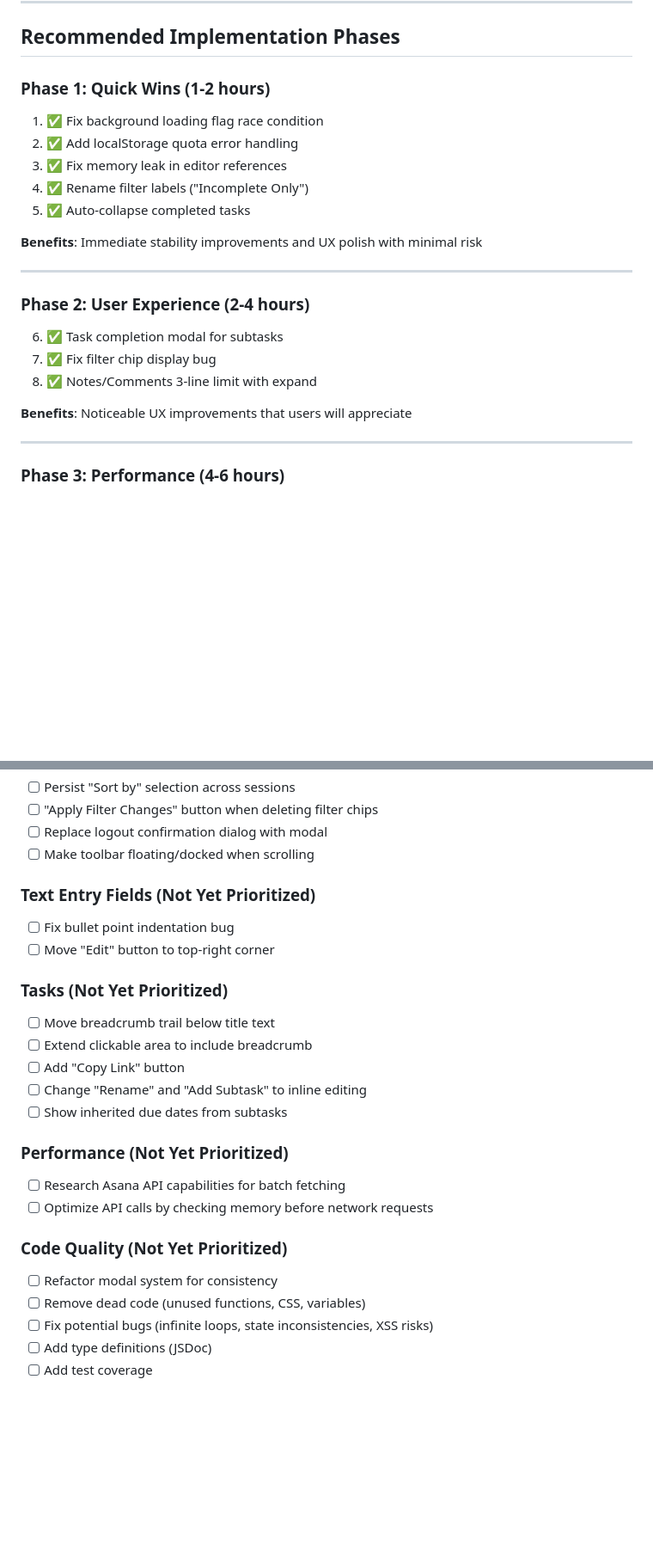
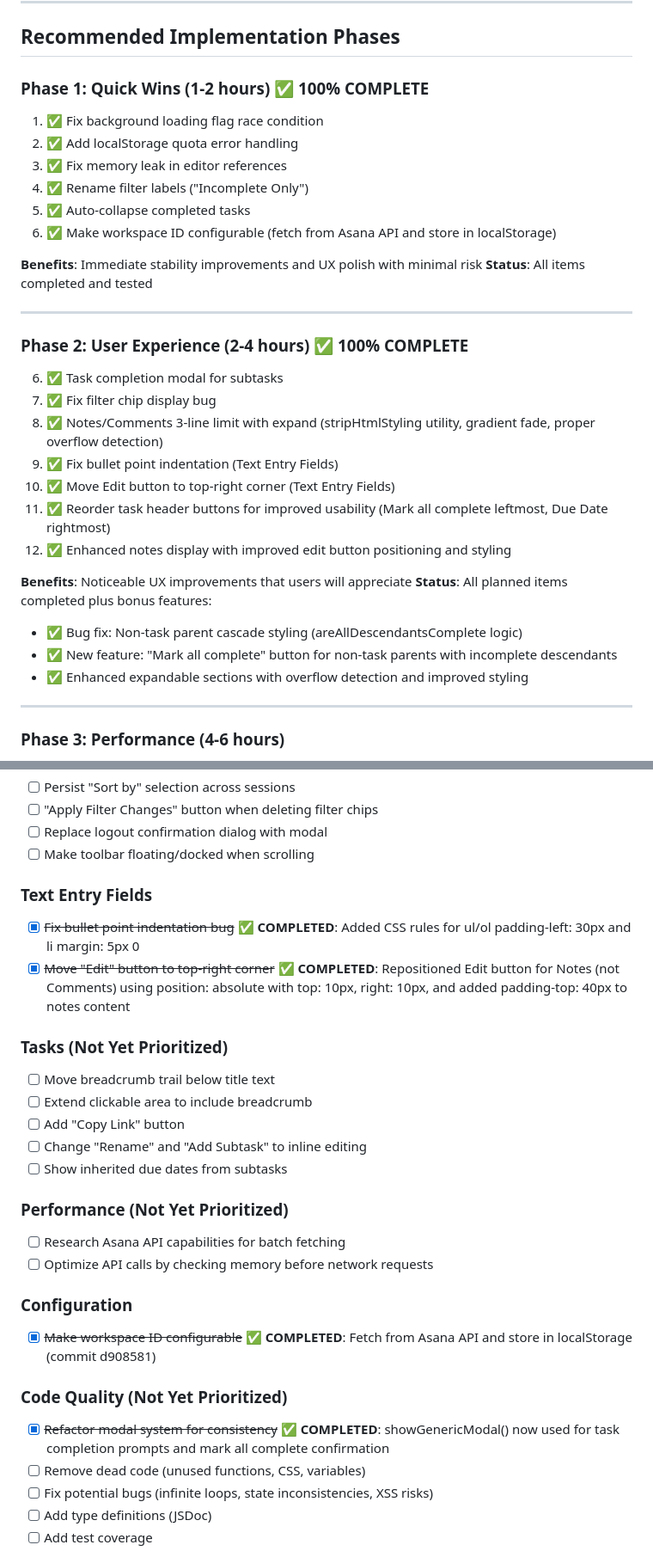
Before and after one commit to JamesDBartlett3/TaskRaptor, a Markdown page: .github/action_plan.md, 2 parts joined by grey strips. Shown: that part at 86% size. Drawn GitHub-style; blank space fills up the shorter version.

```diff
--- a/.github/action_plan.md
+++ b/.github/action_plan.md
@@ -134,23 +142,33 @@ Based on impact, user value, and dependencies, here's the recommended prioritiza
 
 ## **Recommended Implementation Phases**
 
-### **Phase 1: Quick Wins (1-2 hours)**
+### **Phase 1: Quick Wins (1-2 hours)** ✅ **100% COMPLETE**
 1. ✅ Fix background loading flag race condition
 2. ✅ Add localStorage quota error handling
 3. ✅ Fix memory leak in editor references
 4. ✅ Rename filter labels ("Incomplete Only")
 5. ✅ Auto-collapse completed tasks
+6. ✅ Make workspace ID configurable (fetch from Asana API and store in localStorage)
 
 **Benefits**: Immediate stability improvements and UX polish with minimal risk
+**Status**: All items completed and tested
 
 ---
 
-### **Phase 2: User Experience (2-4 hours)**
+### **Phase 2: User Experience (2-4 hours)** ✅ **100% COMPLETE**
 6. ✅ Task completion modal for subtasks
 7. ✅ Fix filter chip display bug
-8. ✅ Notes/Comments 3-line limit with expand
+8. ✅ Notes/Comments 3-line limit with expand (stripHtmlStyling utility, gradient fade, proper overflow detection)
+9. ✅ Fix bullet point indentation (Text Entry Fields)
+10. ✅ Move Edit button to top-right corner (Text Entry Fields)
+11. ✅ Reorder task header buttons for improved usability (Mark all complete leftmost, Due Date rightmost)
+12. ✅ Enhanced notes display with improved edit button positioning and styling
 
 **Benefits**: Noticeable UX improvements that users will appreciate
+**Status**: All planned items completed plus bonus features:
+- ✅ Bug fix: Non-task parent cascade styling (areAllDescendantsComplete logic)
+- ✅ New feature: "Mark all complete" button for non-task parents with incomplete descendants
+- ✅ Enhanced expandable sections with overflow detection and improved styling
 
 ---
 
@@ -170,9 +188,9 @@ Based on impact, user value, and dependencies, here's the recommended prioritiza
 - [ ] Replace logout confirmation dialog with modal
 - [ ] Make toolbar floating/docked when scrolling
 
-### **Text Entry Fields (Not Yet Prioritized)**
-- [ ] Fix bullet point indentation bug
-- [ ] Move "Edit" button to top-right corner
+### **Text Entry Fields**
+- [x] ~~Fix bullet point indentation bug~~ ✅ **COMPLETED**: Added CSS rules for ul/ol padding-left: 30px and li margin: 5px 0
+- [x] ~~Move "Edit" button to top-right corner~~ ✅ **COMPLETED**: Repositioned Edit button for Notes (not Comments) using position: absolute with top: 10px, right: 10px, and added padding-top: 40px to notes content
 
 ### **Tasks (Not Yet Prioritized)**
 - [ ] Move breadcrumb trail below title text
@@ -185,8 +203,11 @@ Based on impact, user value, and dependencies, here's the recommended prioritiza
 - [ ] Research Asana API capabilities for batch fetching
 - [ ] Optimize API calls by checking memory before network requests
 
+### **Configuration**
+- [x] ~~Make workspace ID configurable~~ ✅ **COMPLETED**: Fetch from Asana API and store in localStorage (commit d908581)
+
 ### **Code Quality (Not Yet Prioritized)**
-- [ ] Refactor modal system for consistency
+- [x] ~~Refactor modal system for consistency~~ ✅ **COMPLETED**: showGenericModal() now used for task completion prompts and mark all complete confirmation
 - [ ] Remove dead code (unused functions, CSS, variables)
 - [ ] Fix potential bugs (infinite loops, state inconsistencies, XSS risks)
 - [ ] Add type definitions (JSDoc)
```
Also changed, not shown: other parts of .github/action_plan.md (+17 -9 lines), .github/TODO.md (+8 -8 lines).
